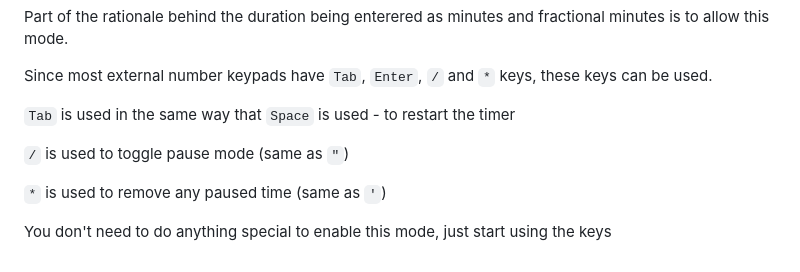
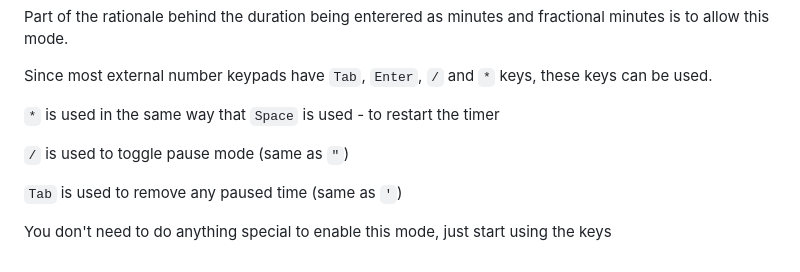
Before and after one commit to jonathan-annett/timer, a Markdown page: README.md, the part around the change. Drawn GitHub-style.

````diff
--- a/README.md
+++ b/README.md
@@ -141,10 +141,10 @@ Part of the rationale behind the duration being enterered as minutes and fractio
 
 Since most external number keypads have ```Tab```, ```Enter```, ```/``` and ```*``` keys, these keys can be used.
 
-```Tab``` is used in the same way that ```Space``` is used  - to restart the timer
+```*``` is used in the same way that ```Space``` is used  - to restart the timer
 
 ```/``` is used to toggle pause mode (same as ```"```)
 
-```*``` is used to remove any paused time (same as ```'```)
+```Tab``` is used to remove any paused time (same as ```'```)
 
 You don't need to do anything special to enable this mode, just start using the keys
````
